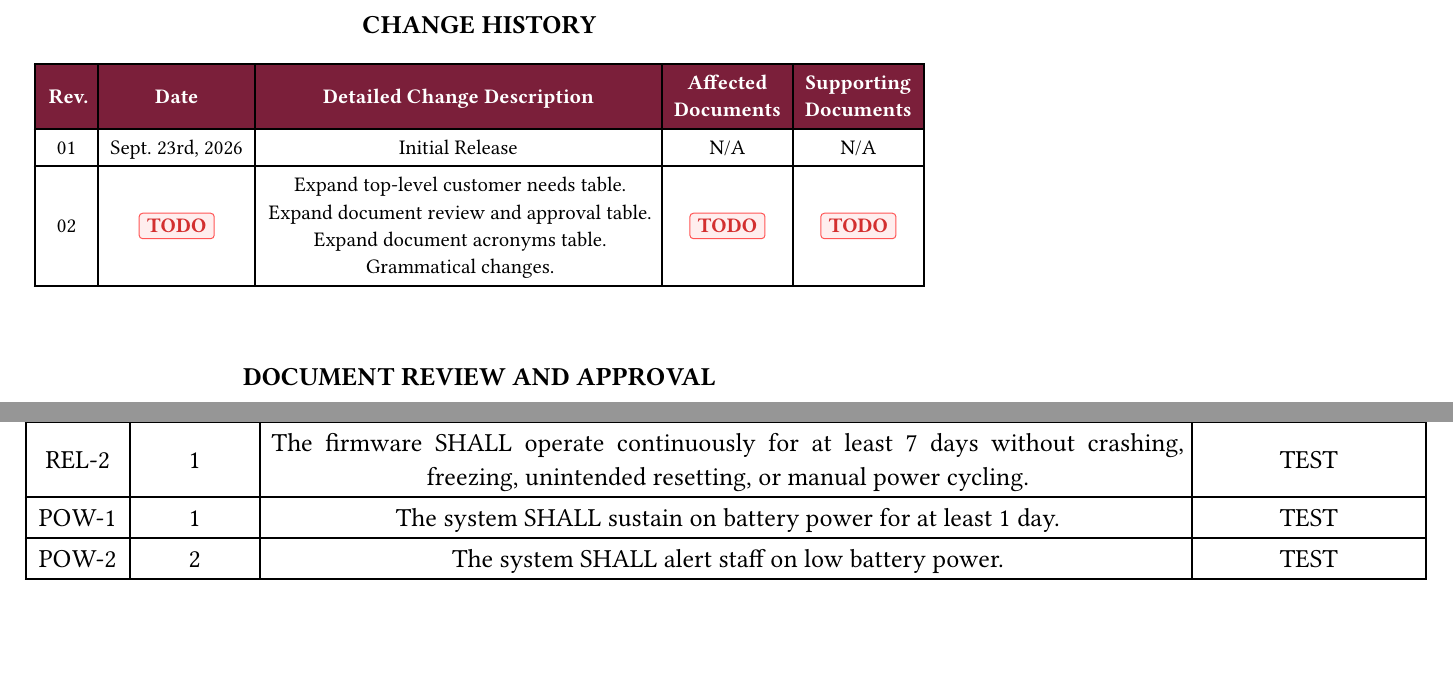
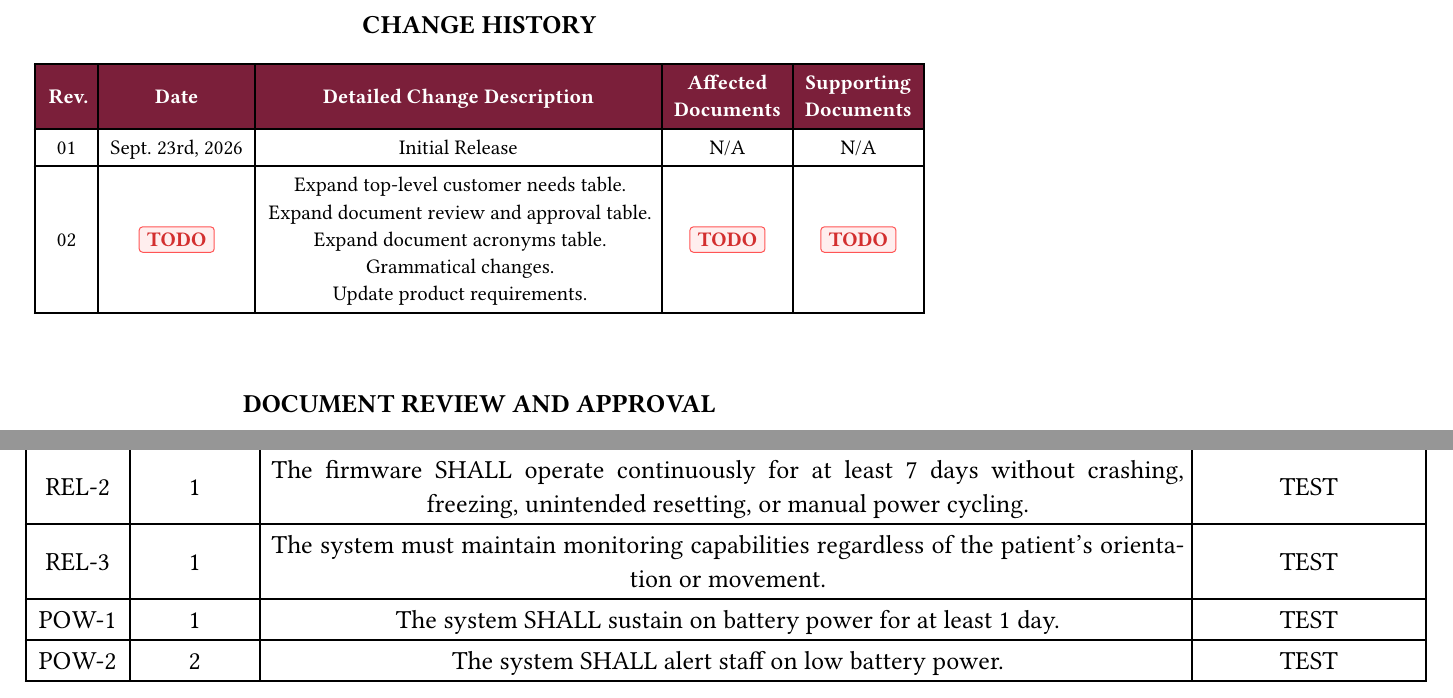
Before and after one commit to PhucXDoan/S27-54, a Typst document (documentation/requirements_specifications.typ): two parts of pages 1 and 14 of 20, joined at a grey line, cut so that both start at the same text, the shorter picture padded with empty space. Compiled offline with Typst 0.15.

Commit message:
Update product requirements table to be consistent.

```diff
--- a/documentation/requirements_specifications.typ
+++ b/documentation/requirements_specifications.typ
@@ -237,6 +237,7 @@
     Expand document review and approval table. \
     Expand document acronyms table. \
     Grammatical changes. \
+    Update product requirements. \
   ], [
     #TODO[]
   ], [
@@ -1031,6 +1036,10 @@ frequent communication between the team, the stakeholders, and the members there
       The firmware SHALL operate continuously for at least 7 days without crashing, freezing, unintended resetting, or manual power cycling.
     ], [TEST],
 
+    [REL-3], [1], [
+      The system must maintain monitoring capabilities regardless of the patient's orientation or movement.
+    ], [TEST],
+
     [POW-1], [1], [
       The system SHALL sustain on battery power for at least 1 day.
     ], [TEST],
```
Also changed, not shown: documentation/requirements_specifications.typ (12 more changed lines).
